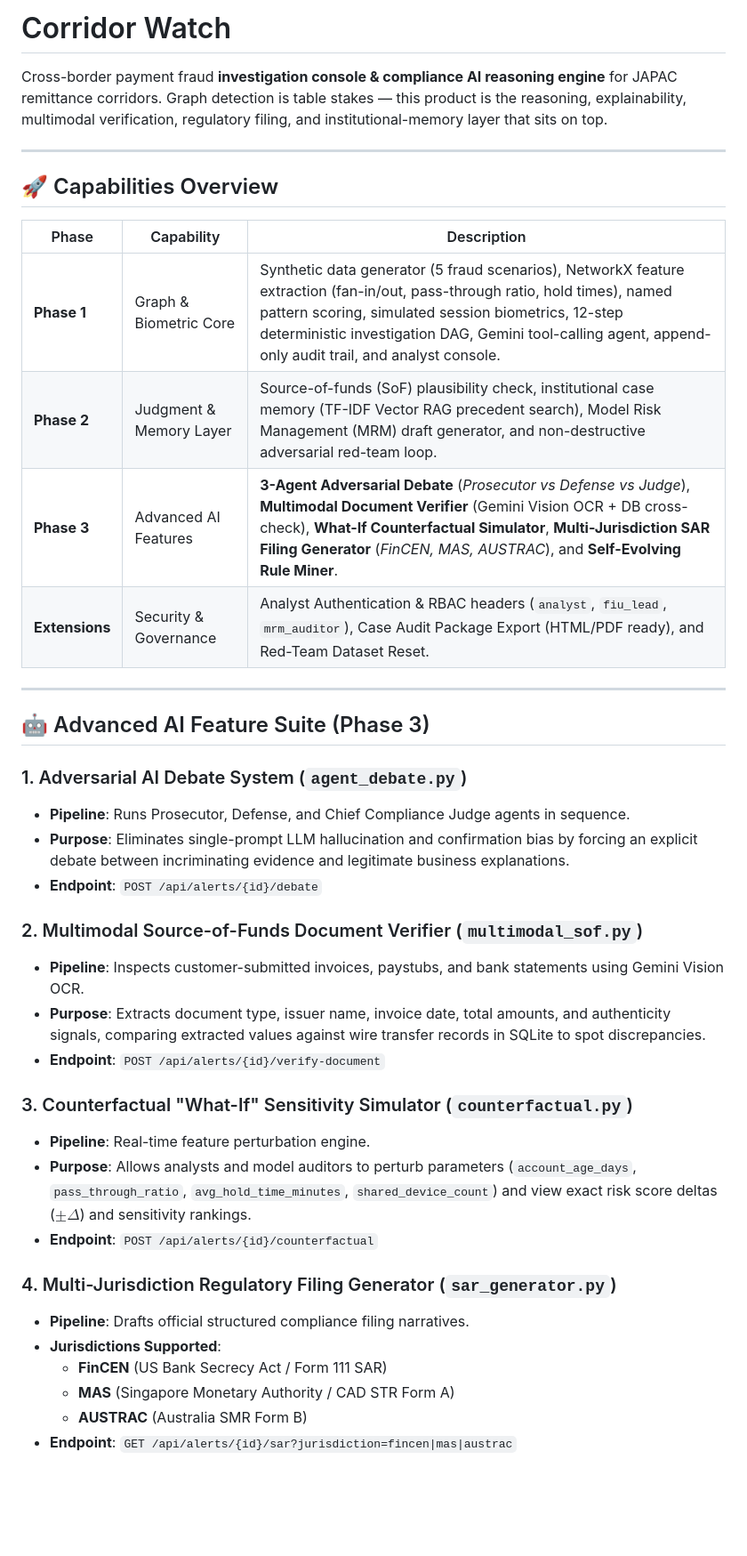
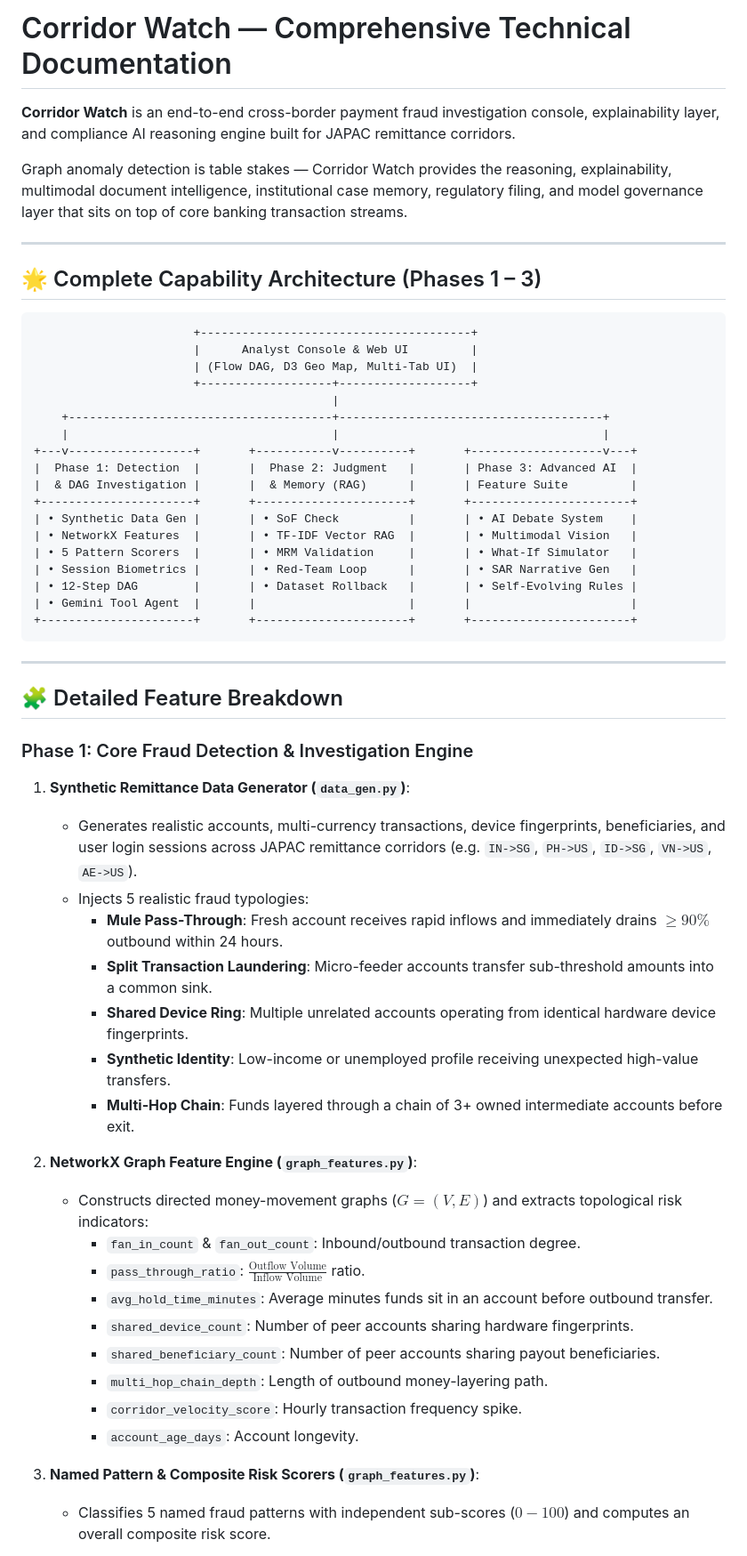
Before and after one commit to aritracodesbad123/corridor-watch, a Markdown page: README.md, the part around one of its changes. Shown at 89% size. Rendered like a GitHub page; blank space fills up the shorter version.

Commit message:
docs: complete end-to-end README documentation covering Phase 1, Phase 2, and Phase 3 features

````diff
--- a/README.md
+++ b/README.md
@@ -1,43 +1,60 @@
-# Corridor Watch
+# Corridor Watch — Comprehensive Technical Documentation
 
-Cross-border payment fraud **investigation console & compliance AI reasoning engine** for JAPAC remittance corridors.
-Graph detection is table stakes — this product is the reasoning, explainability, multimodal verification, regulatory filing, and institutional-memory layer that sits on top.
+**Corridor Watch** is an end-to-end cross-border payment fraud investigation console, explainability layer, and compliance AI reasoning engine built for JAPAC remittance corridors.
+
+Graph anomaly detection is table stakes — Corridor Watch provides the reasoning, explainability, multimodal document intelligence, institutional case memory, regulatory filing, and model governance layer that sits on top of core banking transaction streams.
 
 ---
 
-## 🚀 Capabilities Overview
+## 🌟 Complete Capability Architecture (Phases 1 – 3)
 
-| Phase | Capability | Description |
-|---|---|---|
-| **Phase 1** | Graph & Biometric Core | Synthetic data generator (5 fraud scenarios), NetworkX feature extraction (fan-in/out, pass-through ratio, hold times), named pattern scoring, simulated session biometrics, 12-step deterministic investigation DAG, Gemini tool-calling agent, append-only audit trail, and analyst console. |
-| **Phase 2** | Judgment & Memory Layer | Source-of-funds (SoF) plausibility check, institutional case memory (TF-IDF Vector RAG precedent search), Model Risk Management (MRM) draft generator, and non-destructive adversarial red-team loop. |
-| **Phase 3** | Advanced AI Features | **3-Agent Adversarial Debate** (*Prosecutor vs Defense vs Judge*), **Multimodal Document Verifier** (Gemini Vision OCR + DB cross-check), **What-If Counterfactual Simulator**, **Multi-Jurisdiction SAR Filing Generator** (*FinCEN, MAS, AUSTRAC*), and **Self-Evolving Rule Miner**. |
-| **Extensions** | Security & Governance | Analyst Authentication & RBAC headers (`analyst`, `fiu_lead`, `mrm_auditor`), Case Audit Package Export (HTML/PDF ready), and Red-Team Dataset Reset. |
+```
+                       +---------------------------------------+
+                       |      Analyst Console & Web UI         |
+                       | (Flow DAG, D3 Geo Map, Multi-Tab UI)  |
+                       +-------------------+-------------------+
+                                           |
+    +--------------------------------------+--------------------------------------+
+    |                                      |                                      |
++---v------------------+       +-----------v----------+       +-------------------v---+
+|  Phase 1: Detection  |       |  Phase 2: Judgment   |       | Phase 3: Advanced AI  |
+|  & DAG Investigation |       |  & Memory (RAG)      |       | Feature Suite         |
++----------------------+       +----------------------+       +-----------------------+
+| • Synthetic Data Gen |       | • SoF Check          |       | • AI Debate System    |
+| • NetworkX Features  |       | • TF-IDF Vector RAG  |       | • Multimodal Vision   |
+| • 5 Pattern Scorers  |       | • MRM Validation     |       | • What-If Simulator   |
+| • Session Biometrics |       | • Red-Team Loop      |       | • SAR Narrative Gen   |
+| • 12-Step DAG        |       | • Dataset Rollback   |       | • Self-Evolving Rules |
+| • Gemini Tool Agent  |       |                      |       |                       |
++----------------------+       +----------------------+       +-----------------------+
+```
 
 ---
 
-## 🤖 Advanced AI Feature Suite (Phase 3)
+## 🧩 Detailed Feature Breakdown
 
-### 1. Adversarial AI Debate System (`agent_debate.py`)
-- **Pipeline**: Runs Prosecutor, Defense, and Chief Compliance Judge agents in sequence.
-- **Purpose**: Eliminates single-prompt LLM hallucination and confirmation bias by forcing an explicit debate between incriminating evidence and legitimate business explanations.
-- **Endpoint**: `POST /api/alerts/{id}/debate`
+### Phase 1: Core Fraud Detection & Investigation Engine
 
-### 2. Multimodal Source-of-Funds Document Verifier (`multimodal_sof.py`)
-- **Pipeline**: Inspects customer-submitted invoices, paystubs, and bank statements using Gemini Vision OCR.
-- **Purpose**: Extracts document type, issuer name, invoice date, total amounts, and authenticity signals, comparing extracted values against wire transfer records in SQLite to spot discrepancies.
-- **Endpoint**: `POST /api/alerts/{id}/verify-document`
+1. **Synthetic Remittance Data Generator (`data_gen.py`)**:
+   - Generates realistic accounts, multi-currency transactions, device fingerprints, beneficiaries, and user login sessions across JAPAC remittance corridors (e.g. `IN->SG`, `PH->US`, `ID->SG`, `VN->US`, `AE->US`).
+   - Injects 5 realistic fraud typologies:
+     - **Mule Pass-Through**: Fresh account receives rapid inflows and immediately drains $\ge 90\%$ outbound within 24 hours.
+     - **Split Transaction Laundering**: Micro-feeder accounts transfer sub-threshold amounts into a common sink.
+     - **Shared Device Ring**: Multiple unrelated accounts operating from identical hardware device fingerprints.
+     - **Synthetic Identity**: Low-income or unemployed profile receiving unexpected high-value transfers.
+     - **Multi-Hop Chain**: Funds layered through a chain of 3+ owned intermediate accounts before exit.
 
-### 3. Counterfactual "What-If" Sensitivity Simulator (`counterfactual.py`)
-- **Pipeline**: Real-time feature perturbation engine.
-- **Purpose**: Allows analysts and model auditors to perturb parameters (`account_age_days`, `pass_through_ratio`, `avg_hold_time_minutes`, `shared_device_count`) and view exact risk score deltas ($\pm \Delta$) and sensitivity rankings.
-- **Endpoint**: `POST /api/alerts/{id}/counterfactual`
+2. **NetworkX Graph Feature Engine (`graph_features.py`)**:
+   - Constructs directed money-movement graphs ($G = (V, E)$) and extracts topological risk indicators:
+     - `fan_in_count` & `fan_out_count`: Inbound/outbound transaction degree.
+     - `pass_through_ratio`: $\frac{\text{Outflow Volume}}{\text{Inflow Volume}}$ ratio.
+     - `avg_hold_time_minutes`: Average minutes funds sit in an account before outbound transfer.
+     - `shared_device_count`: Number of peer accounts sharing hardware fingerprints.
+     - `shared_beneficiary_count`: Number of peer accounts sharing payout beneficiaries.
+     - `multi_hop_chain_depth`: Length of outbound money-layering path.
+     - `corridor_velocity_score`: Hourly transaction frequency spike.
+     - `account_age_days`: Account longevity.
 
-### 4. Multi-Jurisdiction Regulatory Filing Generator (`sar_generator.py`)
-- **Pipeline**: Drafts official structured compliance filing narratives.
-- **Jurisdictions Supported**:
-  - **FinCEN** (US Bank Secrecy Act / Form 111 SAR)
-  - **MAS** (Singapore Monetary Authority / CAD STR Form A)
-  - **AUSTRAC** (Australia SMR Form B)
-- **Endpoint**: `GET /api/alerts/{id}/sar?jurisdiction=fincen|mas|austrac`
+3. **Named Pattern & Composite Risk Scorers (`graph_features.py`)**:
+   - Classifies 5 named fraud patterns with independent sub-scores ($0-100$) and computes an overall composite risk score.
 
````
Also changed, not shown: other parts of README.md (+125 -42 lines).
